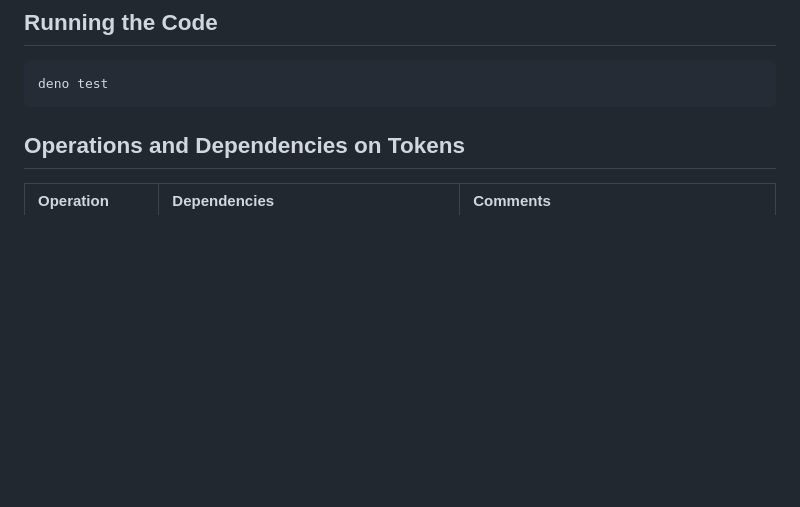
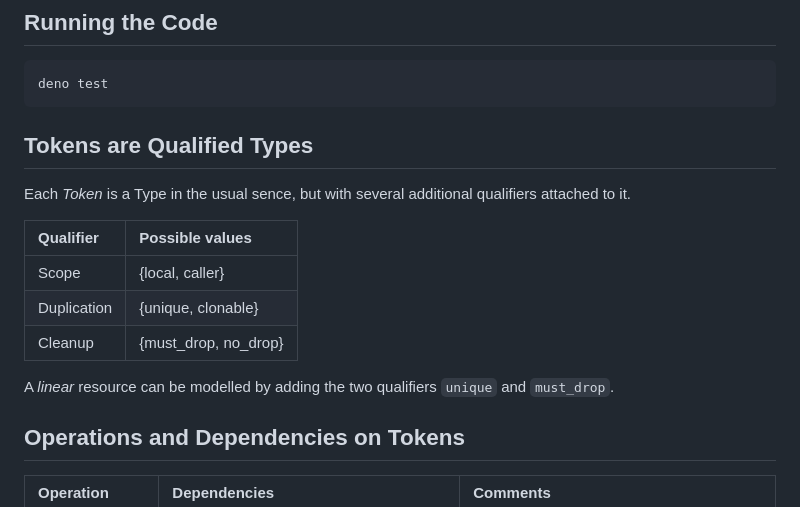
Before and after one commit to mnikander/lab, a Markdown page: 0024-ownership-tokens/readme.md, the part around the change. GitHub-like rendering; blank space fills up the shorter version.

Commit message:
0024 document what a Token is and how linear resources can be encoded

````diff
--- a/0024-ownership-tokens/readme.md
+++ b/0024-ownership-tokens/readme.md
@@ -26,6 +26,18 @@ That would mean the token only exists once the variable has been declared _and_
 ```bash
 deno test
 ```
+
+## Tokens are Qualified Types
+
+Each _Token_ is a Type in the usual sence, but with several additional qualifiers attached to it.
+
+| Qualifier   | Possible values      |
+| :--         | :--                  |
+| Scope       | {local, caller}      |
+| Duplication | {unique, clonable}   |
+| Cleanup     | {must_drop, no_drop} |
+
+A _linear_ resource can be modelled by adding the two qualifiers `unique` and `must_drop`.
 
 ## Operations and Dependencies on Tokens
 
````
